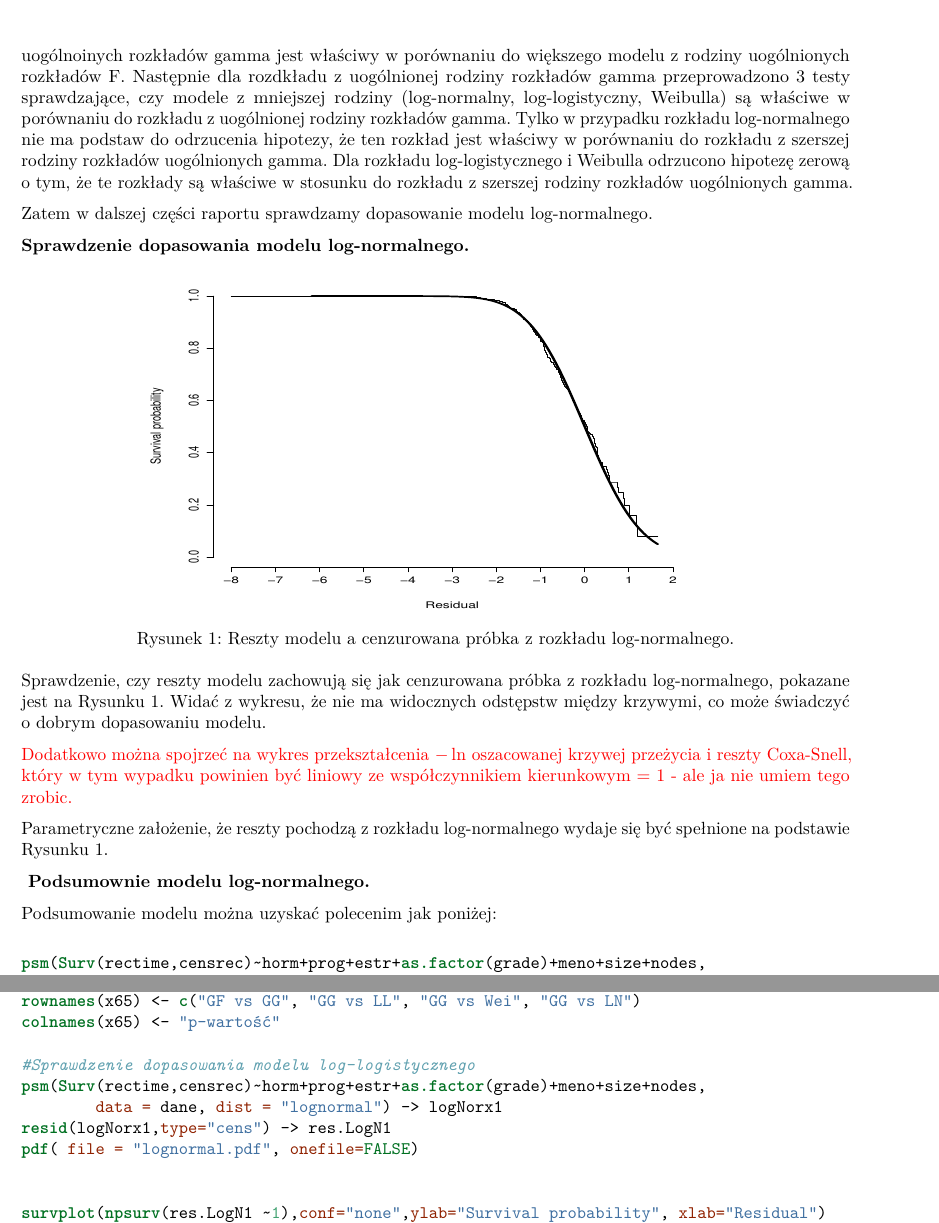
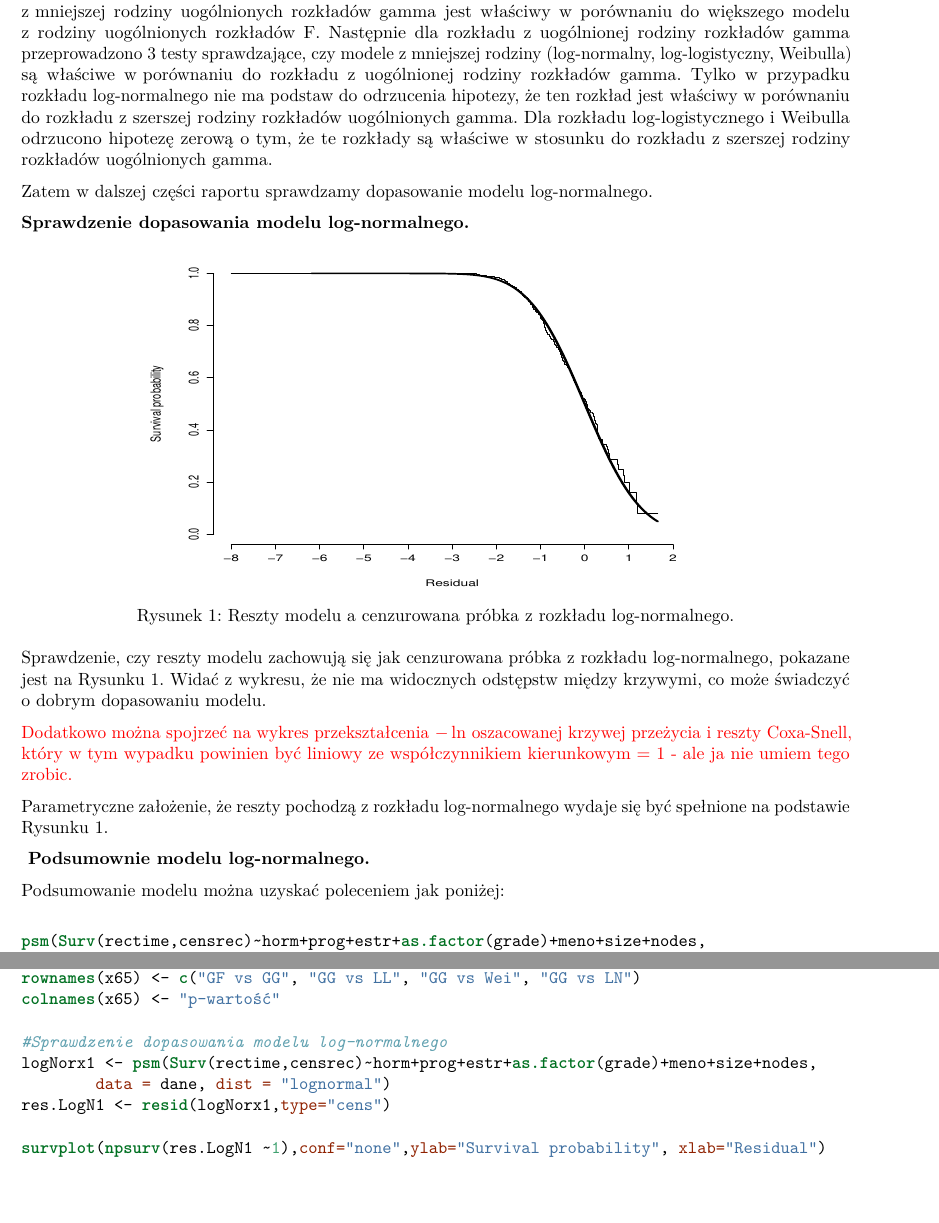
Before and after one commit to AnitaSzewczyk/SurvivalAnalysis, a LaTeX document (projekt22015.tex): two parts of pages 2 and 4 of 4, joined at a grey line, cut so that both start at the same text, the shorter picture padded with empty space. Compiled offline with pdfLaTeX.

Commit message:
popraweczki. Trzeba cos jeszcze zrobic z FRAGMENTEM NA CZERWONO ;)

```diff
--- a/projekt22015.tex
+++ b/projekt22015.tex
@@ -202,14 +199,20 @@ odrzucenia hipotezy zerowej w teście sprawdzającym czy model z mniejszej
-rodziny uogólnoinych rozkładów gamma jest właściwy w porównaniu do
-większego modelu z rodziny uogólnionych rozkładów F. Następnie dla
-rozdkładu z uogólnionej rodziny rozkładów gamma przeprowadzono 3 testy
-sprawdzające, czy modele z mniejszej rodziny (log-normalny,
-log-logistyczny, Weibulla) są właściwe w porównaniu do rozkładu z
-uogólnionej rodziny rozkładów gamma. Tylko w przypadku rozkładu
-log-normalnego nie ma podstaw \text{do odrzucenia} hipotezy, że ten
-rozkład jest właściwy w porównaniu do rozkładu z szerszej rodziny
-rozkładów uogólnionych gamma. Dla rozkładu log-logistycznego i Weibulla
-odrzucono hipotezę zerową o tym, że te rozkłady są właściwe w stosunku
-do rozkładu z szerszej rodziny rozkładów uogólnionych gamma.
+uogólnionego rozładu gamma \text{i uogólnionego} F. Stwierdzono, że na
+poziomie istotności $\alpha=0.05$, po poprawce Bonferroniego
+uwzględniającej 4 testy, czyli na poziomie istotności dla pojedycznego
+testu równym $\alpha_i = 0.0125, i =1,2,3,4$, sprawdzono, że nie ma
+podstaw do odrzucenia hipotezy zerowej w teście sprawdzającym czy model
+\text{z mniejszej} rodziny uogólnionych rozkładów gamma jest właściwy w
+porównaniu do większego modelu z rodziny uogólnionych rozkładów F.
+Następnie dla rozkładu z uogólnionej rodziny rozkładów gamma
+przeprowadzono 3 testy sprawdzające, czy modele z mniejszej rodziny
+(log-normalny, log-logistyczny, Weibulla) są właściwe
+\text{w porównaniu} do rozkładu z uogólnionej rodziny rozkładów gamma.
+Tylko w przypadku rozkładu log-normalnego nie ma podstaw
+\text{do odrzucenia} hipotezy, że ten rozkład jest właściwy w porównaniu
+\text{do rozkładu} z szerszej rodziny rozkładów uogólnionych gamma. Dla
+rozkładu log-logistycznego i Weibulla odrzucono hipotezę zerową o tym,
+że te rozkłady są właściwe w stosunku do rozkładu z szerszej rodziny
+rozkładów uogólnionych gamma.
 
 Zatem w dalszej części raportu sprawdzamy dopasowanie modelu
 log-normalnego.
@@ -239,7 +242,7 @@ wydaje się być spełnione na podstawie \text{Rysunku 1.}
 
 \textbf{ Podsumownie modelu log-normalnego.}
 
-Podsumowanie modelu można uzyskać polecenim jak poniżej:
+Podsumowanie modelu można uzyskać poleceniem jak poniżej:
 
 \begin{Shaded}
 \begin{Highlighting}[]
@@ -338,12 +341,10 @@ raza, przy założeniu stałości pozostałych zmiennych.
 \KeywordTok{rownames}\NormalTok{(x65) <-}\StringTok{ }\KeywordTok{c}\NormalTok{(}\StringTok{"GF vs GG"}\NormalTok{, }\StringTok{"GG vs LL"}\NormalTok{, }\StringTok{"GG vs Wei"}\NormalTok{, }\StringTok{"GG vs LN"}\NormalTok{)}
 \KeywordTok{colnames}\NormalTok{(x65) <-}\StringTok{ "p-wartość"}
 
-\CommentTok{#Sprawdzenie dopasowania modelu log-logistycznego}
-\KeywordTok{psm}\NormalTok{(}\KeywordTok{Surv}\NormalTok{(rectime,censrec)~horm+prog+estr+}\KeywordTok{as.factor}\NormalTok{(grade)+meno+size+nodes, }
-        \DataTypeTok{data =} \NormalTok{dane, }\DataTypeTok{dist =} \StringTok{"lognormal"}\NormalTok{) ->}\StringTok{ }\NormalTok{logNorx1}
-\KeywordTok{resid}\NormalTok{(logNorx1,}\DataTypeTok{type=}\StringTok{"cens"}\NormalTok{) ->}\StringTok{ }\NormalTok{res.LogN1}
-\KeywordTok{pdf}\NormalTok{( }\DataTypeTok{file =} \StringTok{"lognormal.pdf"}\NormalTok{, }\DataTypeTok{onefile=}\OtherTok{FALSE}\NormalTok{)}
-
+\CommentTok{#Sprawdzenie dopasowania modelu log-normalnego}
+\NormalTok{logNorx1 <-}\StringTok{ }\KeywordTok{psm}\NormalTok{(}\KeywordTok{Surv}\NormalTok{(rectime,censrec)~horm+prog+estr+}\KeywordTok{as.factor}\NormalTok{(grade)+meno+size+nodes, }
+        \DataTypeTok{data =} \NormalTok{dane, }\DataTypeTok{dist =} \StringTok{"lognormal"}\NormalTok{) }
+\NormalTok{res.LogN1 <-}\StringTok{ }\KeywordTok{resid}\NormalTok{(logNorx1,}\DataTypeTok{type=}\StringTok{"cens"}\NormalTok{)}
 
 \KeywordTok{survplot}\NormalTok{(}\KeywordTok{npsurv}\NormalTok{(res.LogN1 ~}\DecValTok{1}\NormalTok{),}\DataTypeTok{conf=}\StringTok{"none"}\NormalTok{,}\DataTypeTok{ylab=}\StringTok{"Survival probability"}\NormalTok{, }\DataTypeTok{xlab=}\StringTok{"Residual"}\NormalTok{)}
 \KeywordTok{lines}\NormalTok{(res.LogN1)}
```
Also changed, not shown: projekt22015.pdf, projekt22015.tex (19 more changed lines), 1 other file.
